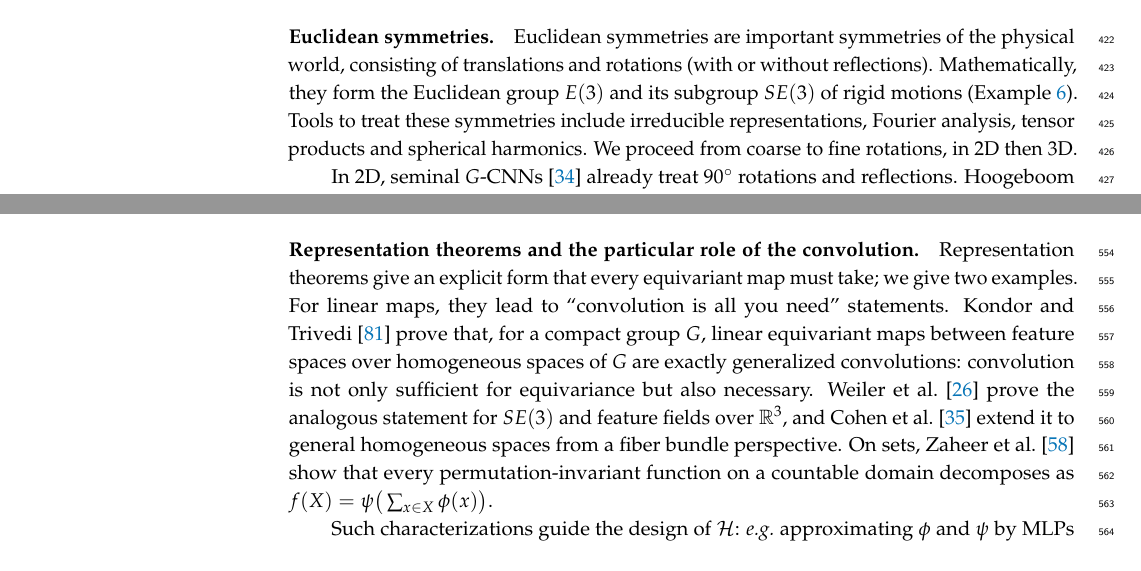
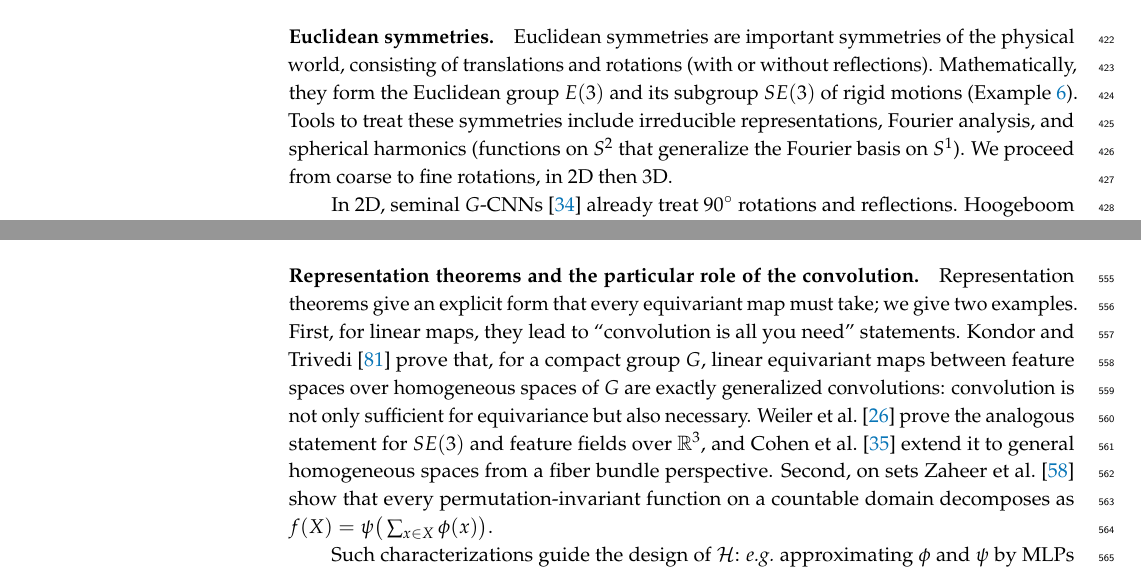
Before and after one commit to PierrickLeroy/Symmetries-in-Deep-Learning-a-Survey, a LaTeX paper (main.tex): two parts of pages 13 and 16 of 91, joined at a grey line, cut so that both start at the same text. Compiled offline with pdfLaTeX.

Commit message:
small edits

```diff
--- a/main.tex
+++ b/main.tex
@@ -597,7 +596,7 @@ Other approaches include \emph{invariant-feature construction} from distances or
 \paragraph{Euclidean symmetries}
 Euclidean symmetries are important symmetries of the physical world, consisting of translations and rotations (with or without reflections).
 Mathematically, they form the Euclidean group $E(3)$ and its subgroup $SE(3)$ of rigid motions (\Cref{ex:groups}).
-Tools to treat these symmetries include irreducible representations, Fourier analysis, tensor products and spherical harmonics.
+Tools to treat these symmetries include irreducible representations, Fourier analysis, and spherical harmonics (functions on $S^2$ that generalize the Fourier basis on $S^1$).
 We proceed from coarse to fine rotations, in 2D then 3D.
 
 In 2D, seminal $G$-CNNs \citep{cohen2016} already treat $90^\circ$ rotations and reflections.
@@ -707,10 +706,10 @@ We report three answers from finest to coarsest: \emph{representation theorems}
 
 \paragraph{Representation theorems and the particular role of the convolution}
 Representation theorems give an explicit form that every equivariant map must take; we give two examples.
-For linear maps, they lead to ``convolution is all you need'' statements.
+First, for linear maps, they lead to ``convolution is all you need'' statements.
 \citet{kondor2018p3icml} prove that, for a compact group $G$, linear equivariant maps between feature spaces over homogeneous spaces of $G$ are exactly generalized convolutions: convolution is not only sufficient for equivariance but also necessary.
 \citet{weiler2018anips} prove the analogous statement for $SE(3)$ and feature fields over $\mathbb{R}^3$, and \citet{cohen2019anips} extend it to general homogeneous spaces from a fiber bundle perspective.
-On sets, \citet{zaheer2018} show that every permutation-invariant function on a countable domain decomposes as $f(X)=\psi\big(\sum_{x\in X}\phi(x)\big)$.
+Second, on sets \citet{zaheer2018} show that every permutation-invariant function on a countable domain decomposes as $f(X)=\psi\big(\sum_{x\in X}\phi(x)\big)$.
 
 Such characterizations guide the design of $\mathcal{H}$: \textit{e.g.}\ approximating $\phi$ and $\psi$ by MLPs makes Deep Sets a universal approximator, a notion we now address.
 
```
Also changed, not shown: main.tex (13 more changed lines).
